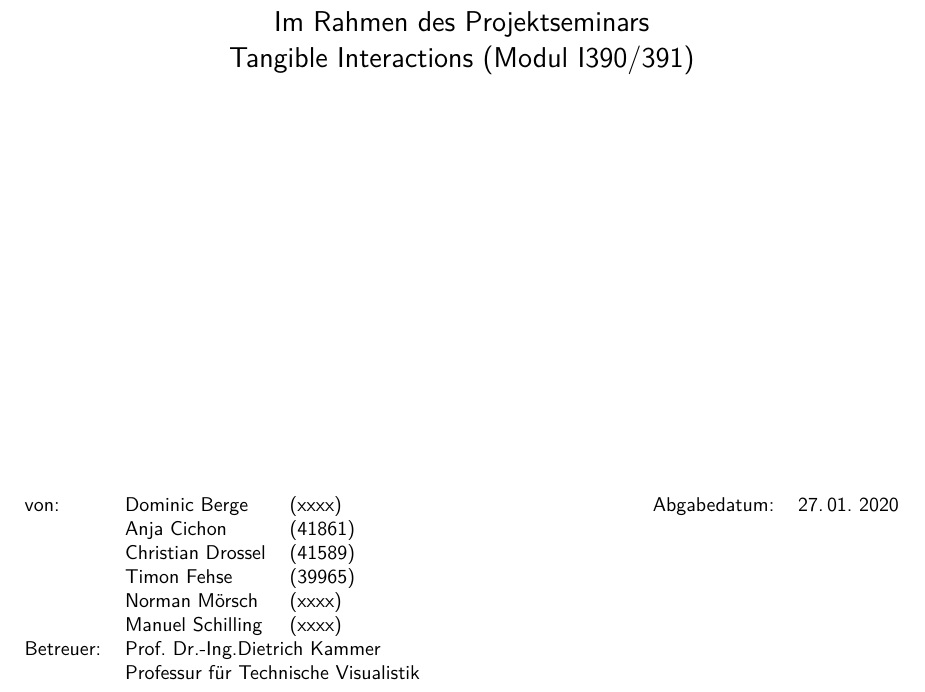
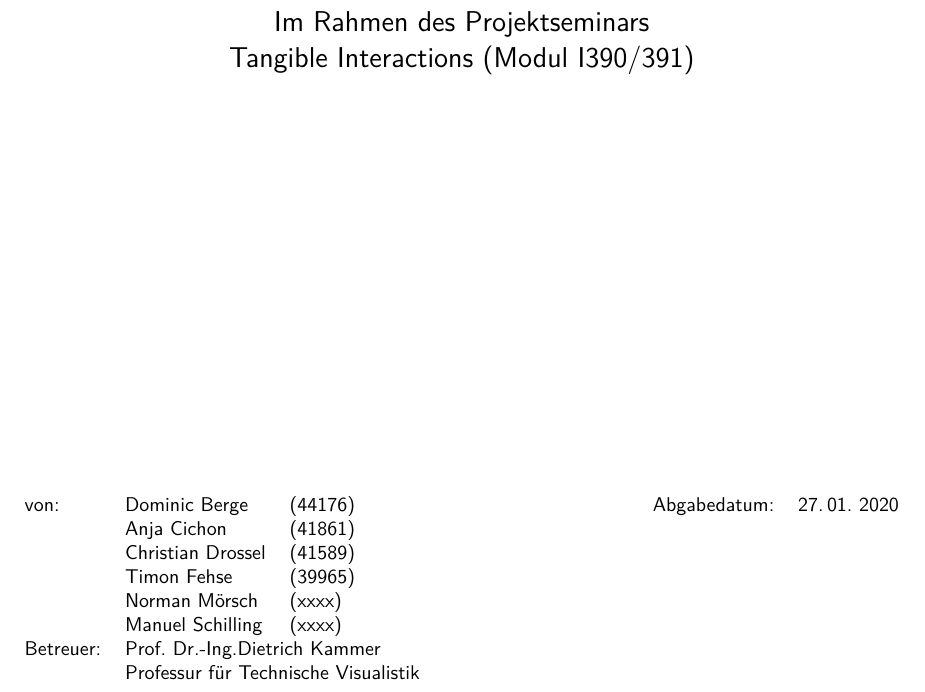
Before and after one commit to Christiandrossel/TI_Ardunino_IndustrieProduktionsstrecke, a LaTeX thesis (Doku/projektdokumentation.tex, which reads Doku/src/front-titlepage.tex): part of page 1 of 34, cut so that both start at the same text. Compiled offline with pdfLaTeX.

Commit message:
added matr. nr

```diff
--- a/Doku/src/front-titlepage.tex
+++ b/Doku/src/front-titlepage.tex
@@ -37,7 +37,7 @@
     \iftitlefinal{}
         \begin{small}
             \begin{tabularx}{\textwidth}{lllXll}
-            	von: & \myDefAuthorA{} & (xxxx) & & Abgabedatum:  & \myDefDateHandIn{}\\
+            	von: & \myDefAuthorA{} & (44176) & & Abgabedatum:  & \myDefDateHandIn{}\\
             	& \myDefAuthorB{} & (41861) \\
             	& \myDefAuthorC{} & (41589) \\
             	& \myDefAuthorD{} & (39965) \\
```
